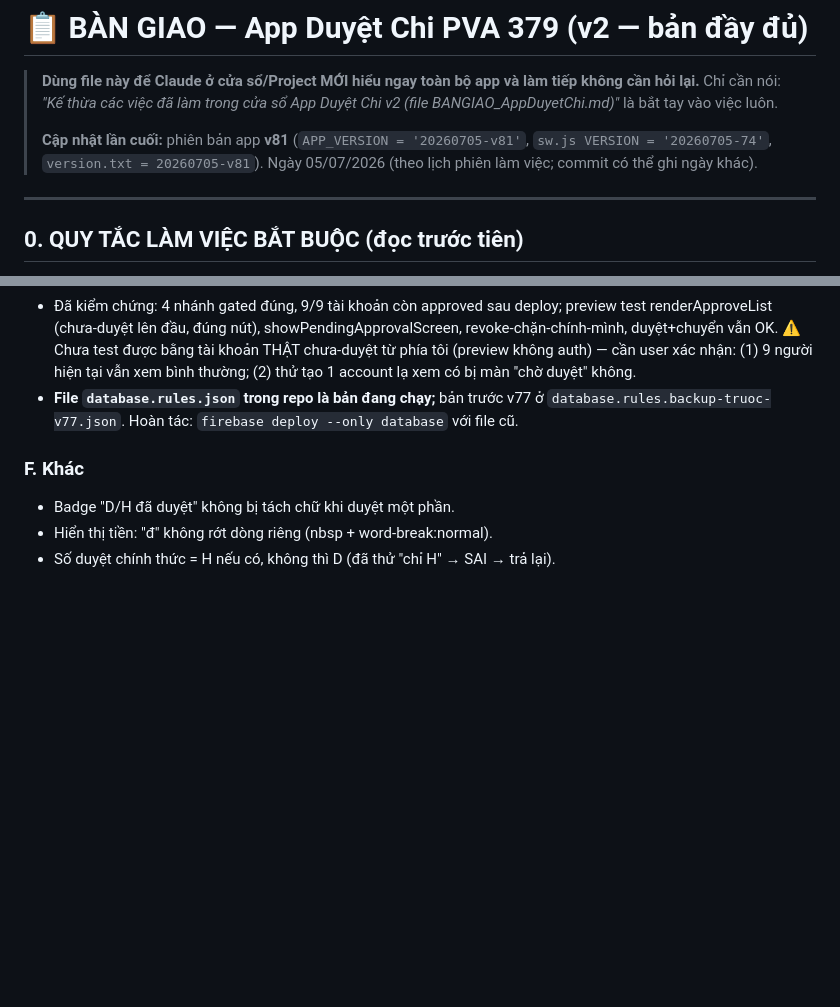
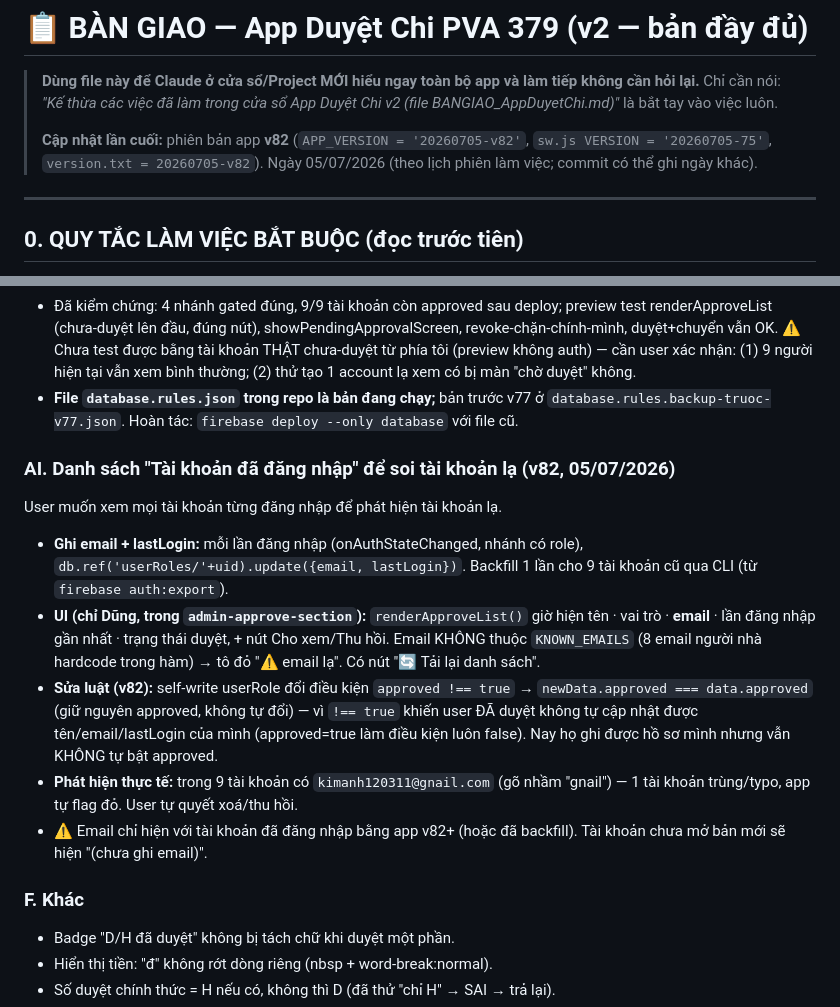
Before and after one commit to vandung0802/Duyet-Chi, a Markdown page: BANGIAO_AppDuyetChi.md, 2 parts joined by grey strips. Rendered like a GitHub page; blank space fills up the shorter version.

Commit message:
docs: ban giao v82 — danh sach tai khoan da dang nhap + soi email la
Co-Authored-By: Claude Fable 5 <noreply@anthropic.com>

```diff
--- a/BANGIAO_AppDuyetChi.md
+++ b/BANGIAO_AppDuyetChi.md
@@ -3,7 +3,7 @@
 > **Dùng file này để Claude ở cửa sổ/Project MỚI hiểu ngay toàn bộ app và làm tiếp không cần hỏi lại.**
 > Chỉ cần nói: *"Kế thừa các việc đã làm trong cửa sổ App Duyệt Chi v2 (file BANGIAO_AppDuyetChi.md)"* là bắt tay vào việc luôn.
 >
-> **Cập nhật lần cuối:** phiên bản app **v81** (`APP_VERSION = '20260705-v81'`, `sw.js VERSION = '20260705-74'`, `version.txt = 20260705-v81`). Ngày 05/07/2026 (theo lịch phiên làm việc; commit có thể ghi ngày khác).
+> **Cập nhật lần cuối:** phiên bản app **v82** (`APP_VERSION = '20260705-v82'`, `sw.js VERSION = '20260705-75'`, `version.txt = 20260705-v82`). Ngày 05/07/2026 (theo lịch phiên làm việc; commit có thể ghi ngày khác).
 
 ---
 
@@ -530,6 +530,14 @@ ChatGPT xác nhận các vá v77-v79 đúng, nêu thêm đường khai thác. Đ
 - Đã kiểm chứng: 4 nhánh gated đúng, 9/9 tài khoản còn approved sau deploy; preview test renderApproveList (chưa-duyệt lên đầu, đúng nút), showPendingApprovalScreen, revoke-chặn-chính-mình, duyệt+chuyển vẫn OK. ⚠️ Chưa test được bằng tài khoản THẬT chưa-duyệt từ phía tôi (preview không auth) — cần user xác nhận: (1) 9 người hiện tại vẫn xem bình thường; (2) thử tạo 1 account lạ xem có bị màn "chờ duyệt" không.
 - **File `database.rules.json` trong repo là bản đang chạy;** bản trước v77 ở `database.rules.backup-truoc-v77.json`. Hoàn tác: `firebase deploy --only database` với file cũ.
 
+### AI. Danh sách "Tài khoản đã đăng nhập" để soi tài khoản lạ (v82, 05/07/2026)
+User muốn xem mọi tài khoản từng đăng nhập để phát hiện tài khoản lạ.
+- **Ghi email + lastLogin:** mỗi lần đăng nhập (onAuthStateChanged, nhánh có role), `db.ref('userRoles/'+uid).update({email, lastLogin})`. Backfill 1 lần cho 9 tài khoản cũ qua CLI (từ `firebase auth:export`).
+- **UI (chỉ Dũng, trong `admin-approve-section`):** `renderApproveList()` giờ hiện tên · vai trò · **email** · lần đăng nhập gần nhất · trạng thái duyệt, + nút Cho xem/Thu hồi. Email KHÔNG thuộc `KNOWN_EMAILS` (8 email người nhà hardcode trong hàm) → tô đỏ "⚠️ email lạ". Có nút "🔄 Tải lại danh sách".
+- **Sửa luật (v82):** self-write userRole đổi điều kiện `approved !== true` → `newData.approved === data.approved` (giữ nguyên approved, không tự đổi) — vì `!== true` khiến user ĐÃ duyệt không tự cập nhật được tên/email/lastLogin của mình (approved=true làm điều kiện luôn false). Nay họ ghi được hồ sơ mình nhưng vẫn KHÔNG tự bật approved.
+- **Phát hiện thực tế:** trong 9 tài khoản có `kimanh120311@gnail.com` (gõ nhầm "gnail") — 1 tài khoản trùng/typo, app tự flag đỏ. User tự quyết xoá/thu hồi.
+- ⚠️ Email chỉ hiện với tài khoản đã đăng nhập bằng app v82+ (hoặc đã backfill). Tài khoản chưa mở bản mới sẽ hiện "(chưa ghi email)".
+
 ### F. Khác
 - Badge "D/H đã duyệt" không bị tách chữ khi duyệt một phần.
 - Hiển thị tiền: "đ" không rớt dòng riêng (nbsp + word-break:normal).
```
